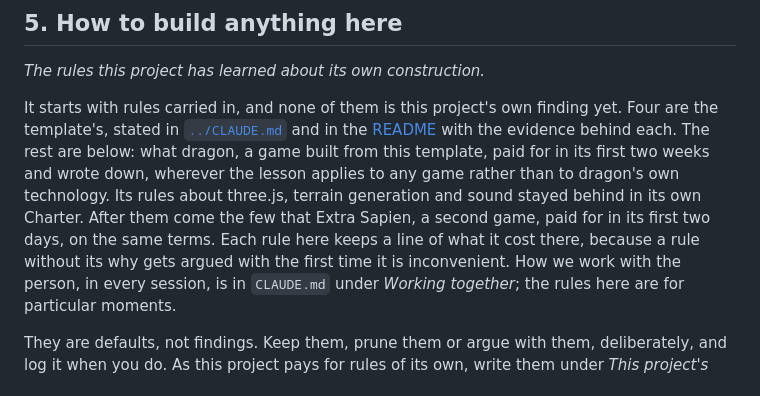
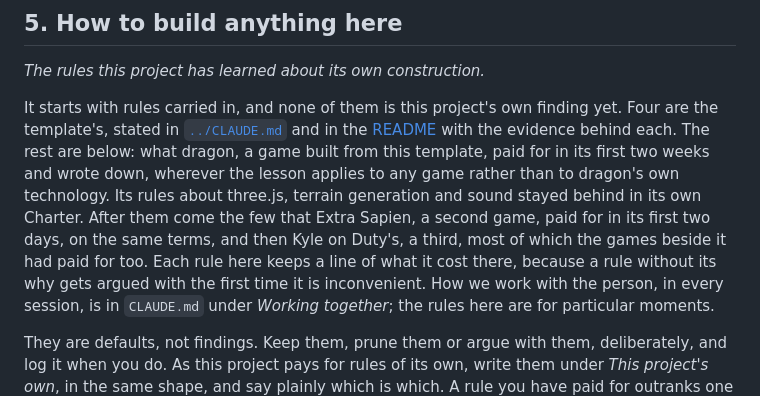
Before and after one commit to collagen-collective/ts-game-template, a Markdown page: docs/CHARTER.md, the part around one of its changes. GitHub-like rendering.

```diff
--- a/docs/CHARTER.md
+++ b/docs/CHARTER.md
@@ -112,7 +112,8 @@ evidence behind each. The rest are below: what dragon, a game built from this te
 its first two weeks and wrote down, wherever the lesson applies to any game rather than to dragon's
 own technology. Its rules about three.js, terrain generation and sound stayed behind in its own
 Charter. After them come the few that Extra Sapien, a second game, paid for in its first two days,
-on the same terms. Each rule here keeps a line of what it cost there, because a rule without its
+on the same terms, and then Kyle on Duty's, a third, most of which the games beside it had paid for
+too. Each rule here keeps a line of what it cost there, because a rule without its
 why gets argued with the first time it is inconvenient. How we work with the person, in every
 session, is in `CLAUDE.md` under *Working together*; the rules here are for particular moments.
 
```
Also changed, not shown: other parts of docs/CHARTER.md (+48 -0 lines), 1 other file.
